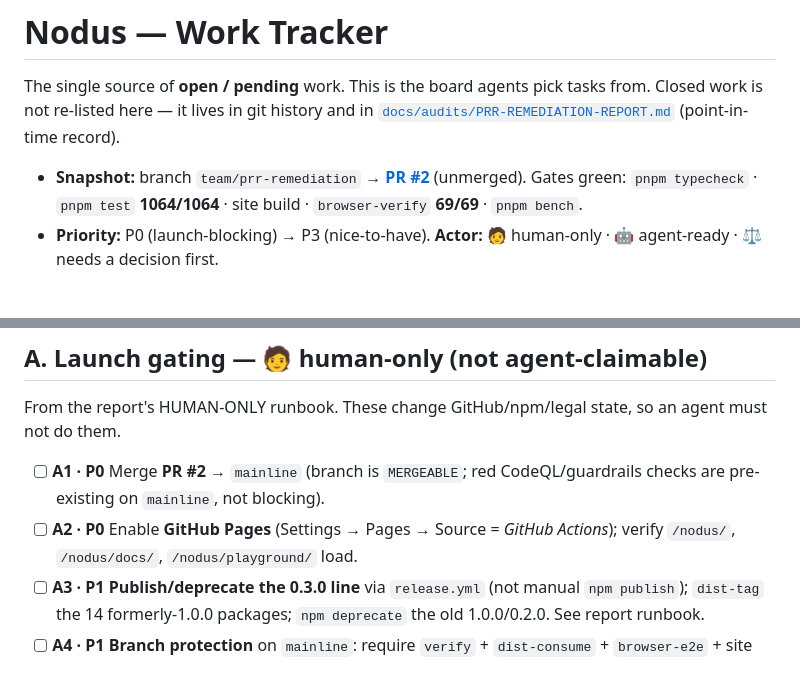
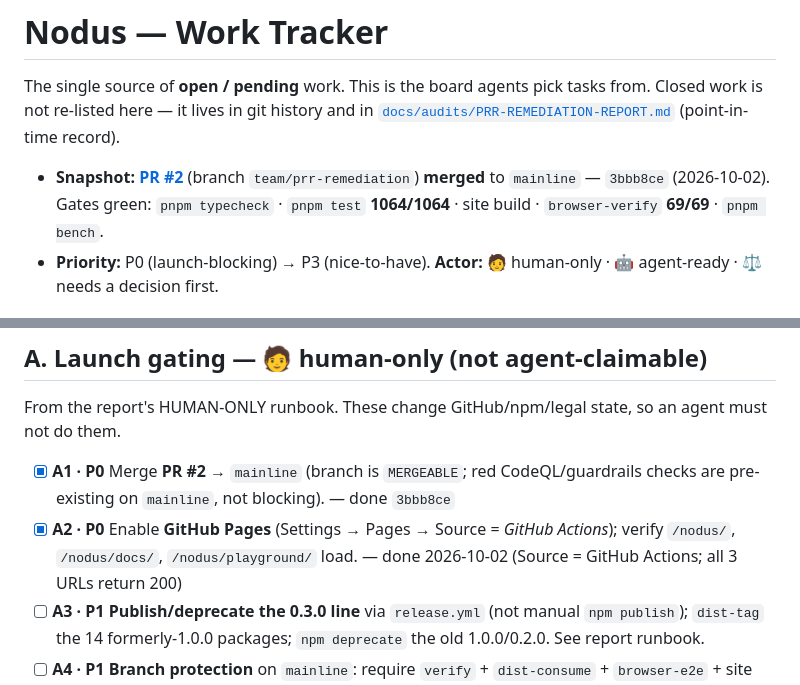
Before and after one commit to ahmazin/nodus, a Markdown page: TRACKER.md, 2 parts joined by grey strips. Drawn GitHub-style.

Commit message:
docs(tracker): mark A1 (PR #2 merged) + A2 (Pages live) done
Both P0 launch-gating tasks are complete:

- A1: PR #2 squash-merged to mainline (3bbb8ce).
- A2: GitHub Pages enabled (Source = GitHub Actions); /nodus/,
  /nodus/docs/, /nodus/playground/ all verified returning 200.
- Snapshot line updated to reflect PR #2 merged (was "unmerged").

Co-Authored-By: Claude Opus 4.8 (1M context) <noreply@anthropic.com>
Claude-Session: https://claude.ai/code/session_01D2C1tTK13HiuT2jB7P89iF

```diff
--- a/TRACKER.md
+++ b/TRACKER.md
@@ -4,7 +4,7 @@ The single source of **open / pending** work. This is the board agents pick task
 Closed work is not re-listed here — it lives in git history and in
 [`docs/audits/PRR-REMEDIATION-REPORT.md`](docs/audits/PRR-REMEDIATION-REPORT.md) (point-in-time record).
 
-- **Snapshot:** branch `team/prr-remediation` → **[PR #2](https://github.com/ahmazin/nodus/pull/2)** (unmerged).
+- **Snapshot:** **[PR #2](https://github.com/ahmazin/nodus/pull/2)** (branch `team/prr-remediation`) **merged** to `mainline` — `3bbb8ce` (2026-10-02).
   Gates green: `pnpm typecheck` · `pnpm test` **1064/1064** · site build · `browser-verify` **69/69** · `pnpm bench`.
 - **Priority:** P0 (launch-blocking) → P3 (nice-to-have). **Actor:** 🧑 human-only · 🤖 agent-ready · ⚖️ needs a decision first.
 
@@ -23,8 +23,8 @@ Closed work is not re-listed here — it lives in git history and in
 
 From the report's HUMAN-ONLY runbook. These change GitHub/npm/legal state, so an agent must not do them.
 
-- [ ] **A1 · P0** Merge **PR #2** → `mainline` (branch is `MERGEABLE`; red CodeQL/guardrails checks are pre-existing on `mainline`, not blocking).
-- [ ] **A2 · P0** Enable **GitHub Pages** (Settings → Pages → Source = *GitHub Actions*); verify `/nodus/`, `/nodus/docs/`, `/nodus/playground/` load.
+- [x] **A1 · P0** Merge **PR #2** → `mainline` (branch is `MERGEABLE`; red CodeQL/guardrails checks are pre-existing on `mainline`, not blocking). — done `3bbb8ce`
+- [x] **A2 · P0** Enable **GitHub Pages** (Settings → Pages → Source = *GitHub Actions*); verify `/nodus/`, `/nodus/docs/`, `/nodus/playground/` load. — done 2026-10-02 (Source = GitHub Actions; all 3 URLs return 200)
 - [ ] **A3 · P1** **Publish/deprecate the 0.3.0 line** via `release.yml` (not manual `npm publish`); `dist-tag` the 14 formerly-1.0.0 packages; `npm deprecate` the old 1.0.0/0.2.0. See report runbook.
 - [ ] **A4 · P1** **Branch protection** on `mainline`: require `verify` + `dist-consume` + `browser-e2e` + site build.
 - [ ] **A5 · P1** **icons-cloud publish decision** (legal): confirm redistribution posture, then empty `provenance.json`→`[]`, drop `private:true`/`_publishHold`, add `publishConfig.access:"public"`.
```
